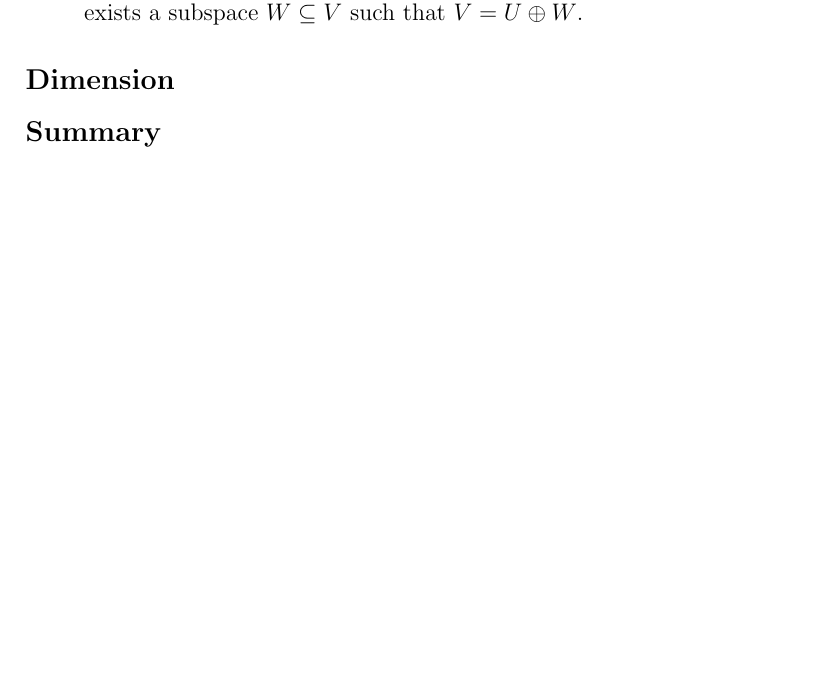
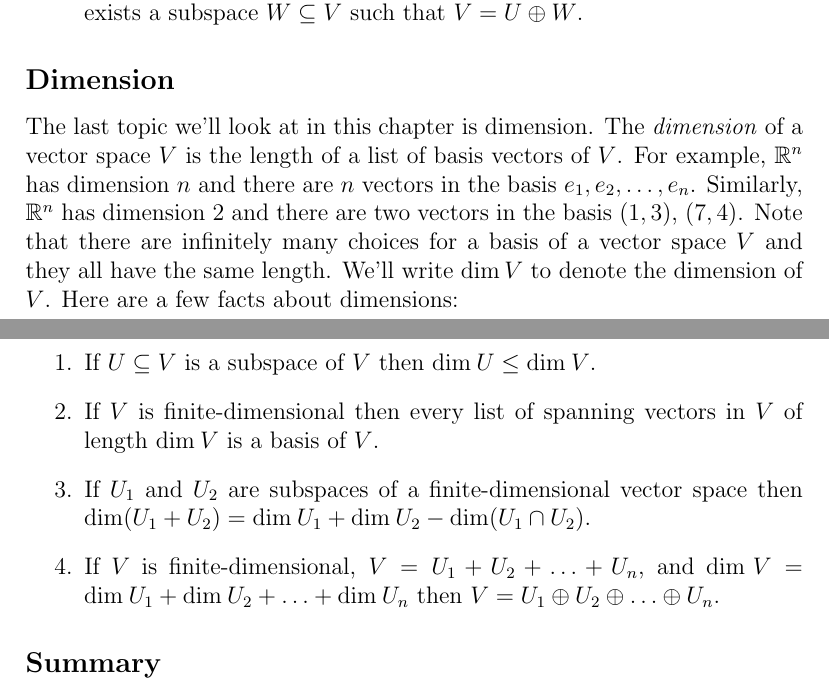
Before and after one commit to bzelditch/LinAlgReference, a LaTeX document (Ch1/Ch1.tex): part of page 5 of 5 before the commit and two parts of pages 5 and 6 of 6 after it, the two joined at a grey line, cut so that both start at the same text, the shorter picture padded with empty space. Compiled offline with pdfLaTeX.

Commit message:
dimension

```diff
--- a/Ch1/Ch1.tex
+++ b/Ch1/Ch1.tex
@@ -137,6 +137,15 @@ for some $a_1, a_2, \ldots, a_k \in \mathbb{R}$.
 
 \subsection*{Dimension}
 
+The last topic we'll look at in this chapter is dimension. The \textit{dimension} of a vector space $V$ is the length of a list of basis vectors of $V$. For example, $\mathbb{R}^n$ has dimension $n$ and there are $n$ vectors in the basis $e_1, e_2, \ldots, e_n$. Similarly, $\mathbb{R}^n$ has dimension 2 and there are two vectors in the basis $(1, 3)$, $(7,4)$. Note that there are infinitely many choices for a basis of a vector space $V$ and they all have the same length. We'll write $\textrm{dim} \: V$ to denote the dimension of $V$. Here are a few facts about dimensions:
+
+\begin{enumerate}
+\item If $U \subseteq V$ is a subspace of $V$ then $\textrm{dim} \: U \leq \textrm{dim} \: V$.
+\item If $V$ is finite-dimensional then every list of spanning vectors in $V$ of length $\textrm{dim} \: V$ is a basis of $V$.
+\item If $U_1$ and $U_2$ are subspaces of a finite-dimensional vector space then $\textrm{dim} (U_1 + U_2) = \textrm{dim} \: U_1 + \textrm{dim} \: U_2 - \textrm{dim}( U_1 \cap U_2)$.
+\item If $V$ is finite-dimensional, $V = U_1 + U_2 + \ldots + U_n$, and $\textrm{dim} \: V = \textrm{dim} \: U_1 + \textrm{dim} \: U_2 + \ldots + \textrm{dim} \: U_n$ then $V = U_1 \oplus U_2 \oplus \ldots \oplus U_n$.
+\end{enumerate}
+
 
 \subsection*{Summary}
 
```
Also changed, not shown: Ch1/Ch1.pdf, 2 other files.
